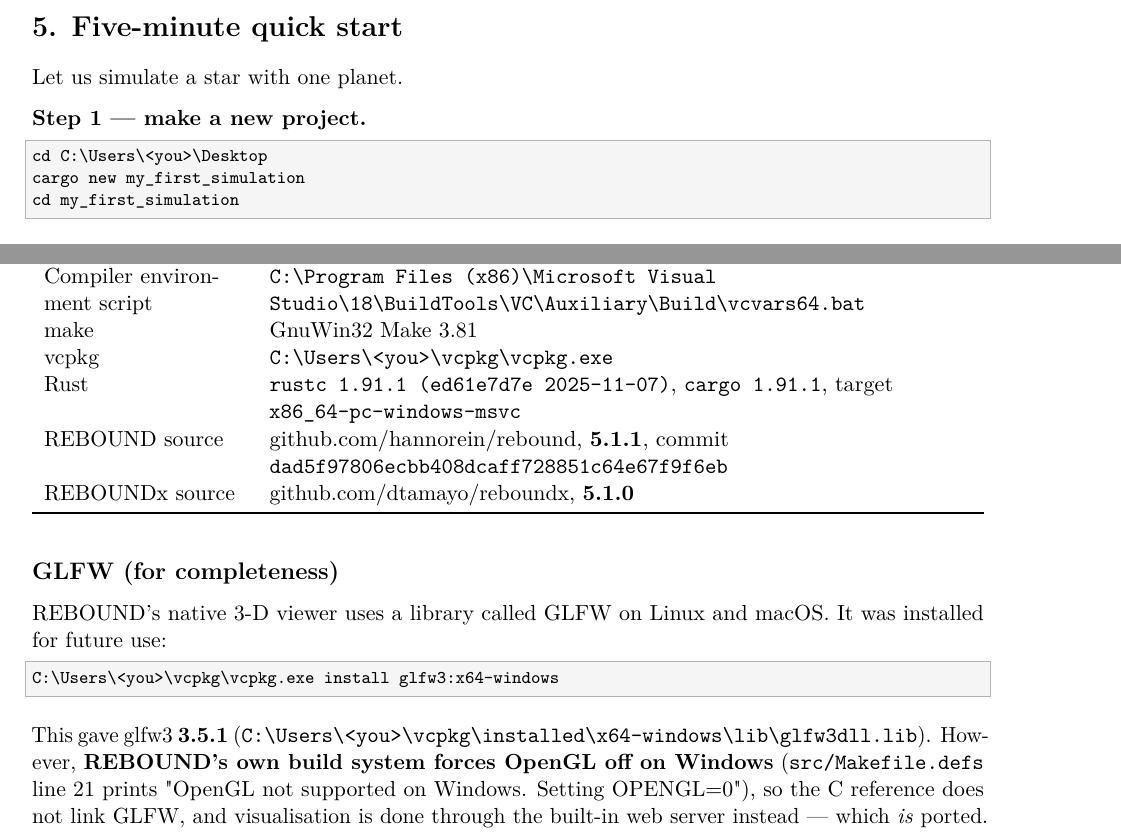
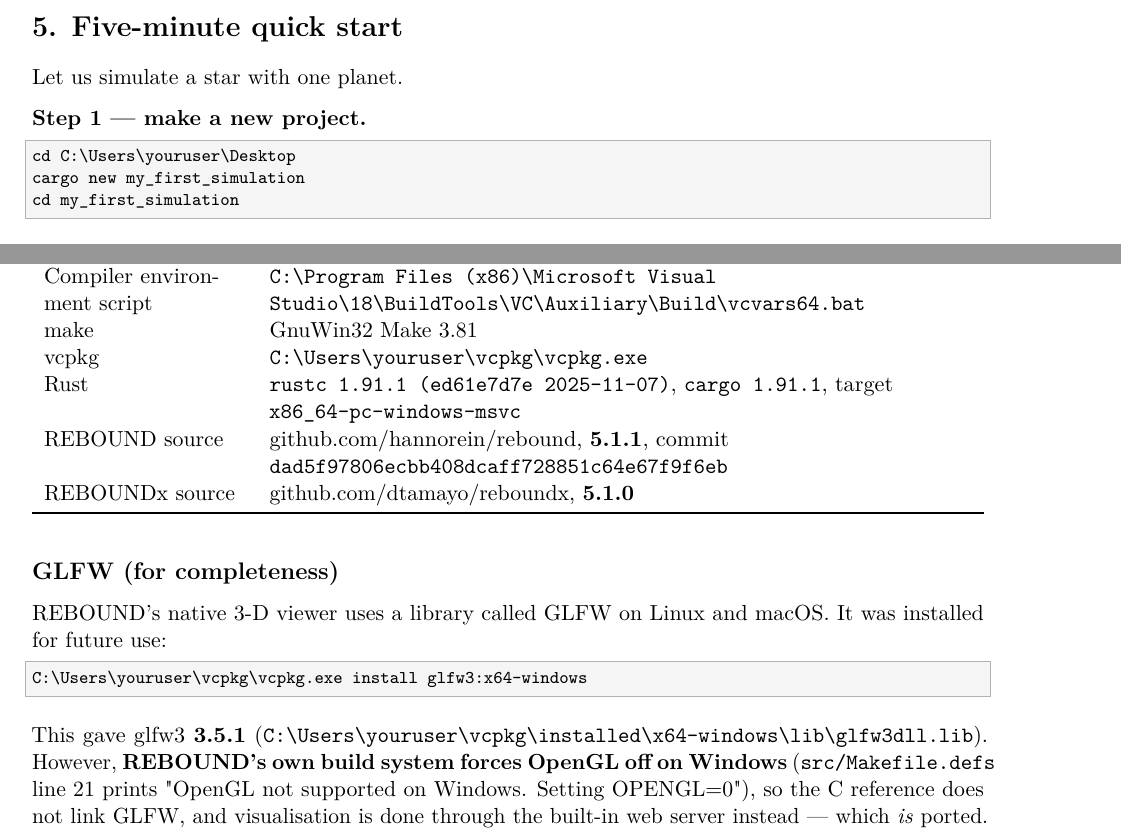
Before and after one commit to once-ere/rebound_rust, a LaTeX document (rebound_rust.tex): two parts of pages 7 and 15 of 35, joined at a grey line, cut so that both start at the same text. Compiled offline with pdfLaTeX.

Commit message:
Use one placeholder, youruser, instead of <you>
<you> contains shell metacharacters. That is harmless here, but the
SUNDIALS repositories in the same family ship .cmd scripts that use the
value UNQUOTED, e.g.

    echo %SRC%>> "%P%"

where cmd.exe would read the < as input redirection and break the script.
Rather than have two placeholders across one family of repositories, all
of them now use youruser, which carries no metacharacter in bash, cmd.exe,
Python or prose.

394 tests pass; PDF regenerated.

Co-Authored-By: Claude Fable 5 <noreply@anthropic.com>

```diff
--- a/rebound_rust.tex
+++ b/rebound_rust.tex
@@ -179,7 +179,7 @@
 \textbf{Step 1 --- make a new project.}
 
 \begin{lstlisting}
-cd C:\Users\<you>\Desktop
+cd C:\Users\youruser\Desktop
 cargo new my_first_simulation
 cd my_first_simulation
 \end{lstlisting}
@@ -618,7 +618,7 @@
 C compiler & MSVC \texttt{cl} 19.51.36256 for x64 (Visual Studio 2026 Build Tools) \\
 Compiler environment script & \texttt{C:\textbackslash{}Program Files (x86)\textbackslash{}Microsoft Visual Studio\textbackslash{}18\textbackslash{}BuildTools\textbackslash{}VC\textbackslash{}Auxiliary\textbackslash{}Build\textbackslash{}vcvars64.bat} \\
 make & GnuWin32 Make 3.81 \\
-vcpkg & \texttt{C:\textbackslash{}Users\textbackslash{}<you>\textbackslash{}vcpkg\textbackslash{}vcpkg.exe} \\
+vcpkg & \texttt{C:\textbackslash{}Users\textbackslash{}youruser\textbackslash{}vcpkg\textbackslash{}vcpkg.exe} \\
 Rust & \texttt{rustc 1.91.1 (ed61e7d7e 2025-11-07)}, \texttt{cargo 1.91.1}, target \texttt{x86\_64-pc-windows-msvc} \\
 REBOUND source & github.com/hannorein/rebound, \textbf{5.1.1}, commit \texttt{dad5f97806ecbb408dcaff728851c64e67f9f6eb} \\
 REBOUNDx source & github.com/dtamayo/reboundx, \textbf{5.1.0} \\
@@ -630,10 +630,10 @@
 REBOUND's native 3-D viewer uses a library called GLFW on Linux and macOS. It was installed for future use:
 
 \begin{lstlisting}
-C:\Users\<you>\vcpkg\vcpkg.exe install glfw3:x64-windows
-\end{lstlisting}
-
-This gave glfw3 \textbf{3.5.1} (\texttt{C:\textbackslash{}Users\textbackslash{}<you>\textbackslash{}vcpkg\textbackslash{}installed\textbackslash{}x64-windows\textbackslash{}lib\textbackslash{}glfw3dll.lib}). However, \textbf{REBOUND's own build system forces OpenGL off on Windows} (\texttt{src/Makefile.defs} line 21 prints "OpenGL not supported on Windows. Setting OPENGL=0"), so the C reference does not link GLFW, and visualisation is done through the built-in web server instead --- which \emph{is} ported. The vcpkg install is staged for any future work on the OpenGL path.
+C:\Users\youruser\vcpkg\vcpkg.exe install glfw3:x64-windows
+\end{lstlisting}
+
+This gave glfw3 \textbf{3.5.1} (\texttt{C:\textbackslash{}Users\textbackslash{}youruser\textbackslash{}vcpkg\textbackslash{}installed\textbackslash{}x64-windows\textbackslash{}lib\textbackslash{}glfw3dll.lib}). However, \textbf{REBOUND's own build system forces OpenGL off on Windows} (\texttt{src/Makefile.defs} line 21 prints "OpenGL not supported on Windows. Setting OPENGL=0"), so the C reference does not link GLFW, and visualisation is done through the built-in web server instead --- which \emph{is} ported. The vcpkg install is staged for any future work on the OpenGL path.
 
 \section{10. Building the C originals (the reference)}
 
```
Also changed, not shown: rebound_rust.md (+6 -6 lines), rebound_rust.pdf.
